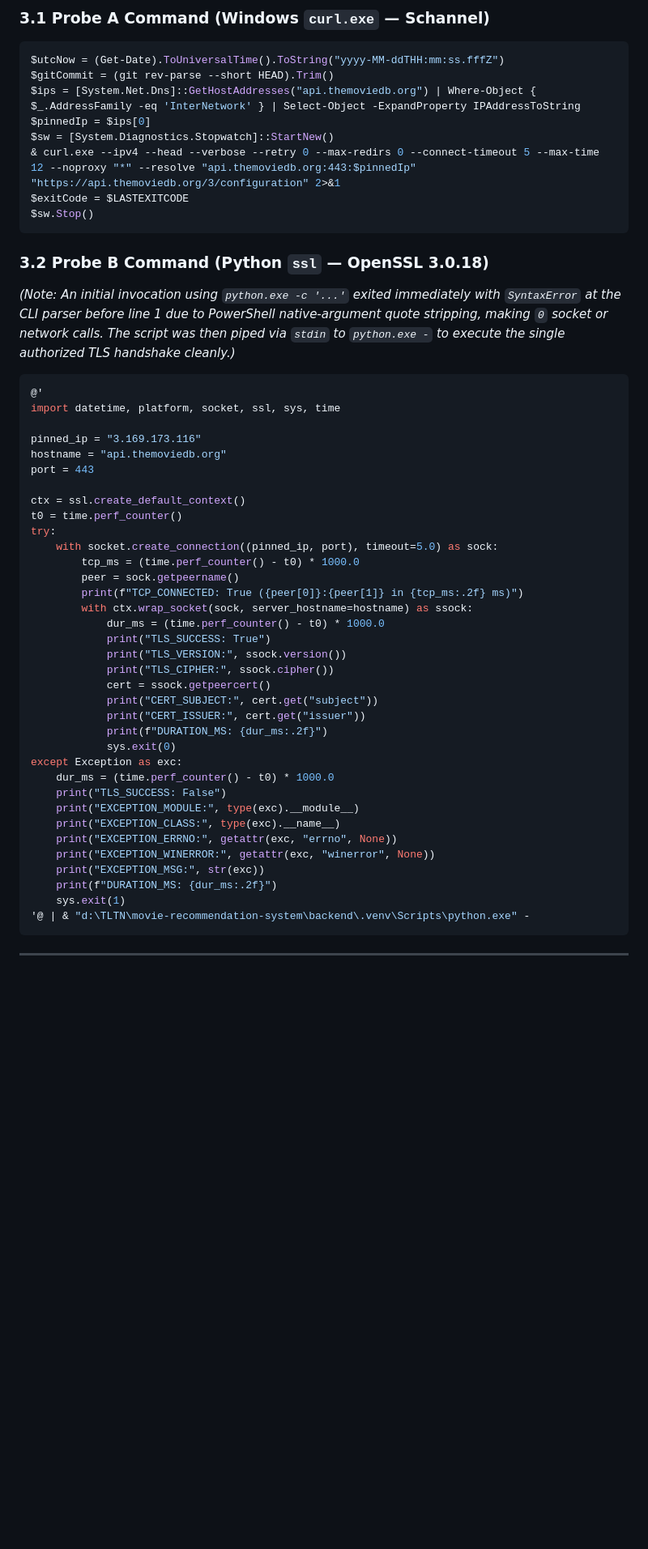
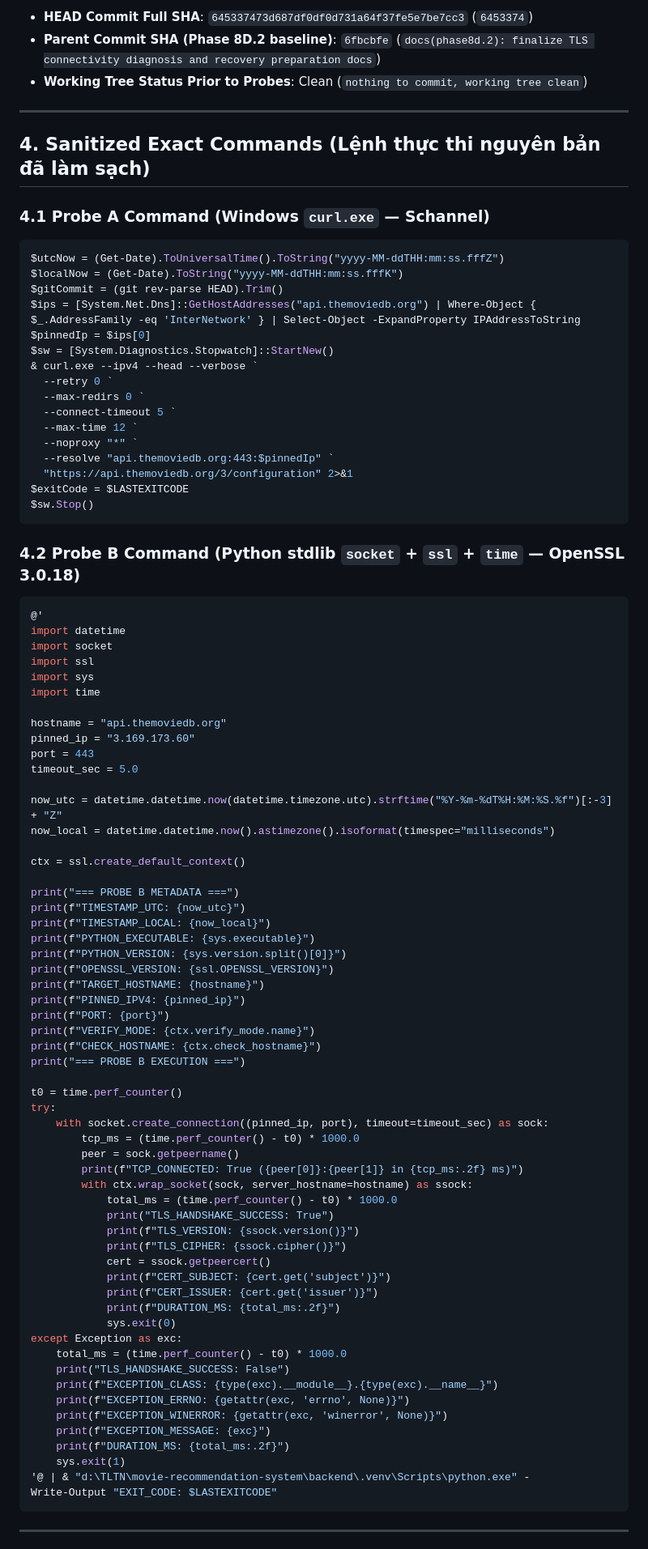
Before and after one commit to DungNgo13/movie-recommendation-system, a Markdown page: docs/audit/PHASE8D3_TLS_PROBE_RESULTS.md, the part around one of its changes. Shown at 81% size. GitHub-like rendering; blank space fills up the shorter version.

Commit message:
docs(phase8d.3): update authorized TLS probe verification report with pinned IP 3.169.173.60 telemetry

````diff
--- a/docs/audit/PHASE8D3_TLS_PROBE_RESULTS.md
+++ b/docs/audit/PHASE8D3_TLS_PROBE_RESULTS.md
@@ -42,57 +43,93 @@ The project owner explicitly authorized **Phase 8D.3** to execute **at most two
 
-### 3.1 Probe A Command (Windows `curl.exe` — Schannel)
+- **HEAD Commit Full SHA**: `645337473d687df0df0d731a64f37fe5e7be7cc3` (`6453374`)
+- **Parent Commit SHA (Phase 8D.2 baseline)**: `6fbcbfe` (`docs(phase8d.2): finalize TLS connectivity diagnosis and recovery preparation docs`)
+- **Working Tree Status Prior to Probes**: Clean (`nothing to commit, working tree clean`)
+
+---
+
+## 4. Sanitized Exact Commands (Lệnh thực thi nguyên bản đã làm sạch)
+
+### 4.1 Probe A Command (Windows `curl.exe` — Schannel)
 
 ```powershell
 $utcNow = (Get-Date).ToUniversalTime().ToString("yyyy-MM-ddTHH:mm:ss.fffZ")
-$gitCommit = (git rev-parse --short HEAD).Trim()
+$localNow = (Get-Date).ToString("yyyy-MM-ddTHH:mm:ss.fffK")
+$gitCommit = (git rev-parse HEAD).Trim()
 $ips = [System.Net.Dns]::GetHostAddresses("api.themoviedb.org") | Where-Object { $_.AddressFamily -eq 'InterNetwork' } | Select-Object -ExpandProperty IPAddressToString
 $pinnedIp = $ips[0]
 $sw = [System.Diagnostics.Stopwatch]::StartNew()
-& curl.exe --ipv4 --head --verbose --retry 0 --max-redirs 0 --connect-timeout 5 --max-time 12 --noproxy "*" --resolve "api.themoviedb.org:443:$pinnedIp" "https://api.themoviedb.org/3/configuration" 2>&1
+& curl.exe --ipv4 --head --verbose `
+  --retry 0 `
+  --max-redirs 0 `
+  --connect-timeout 5 `
+  --max-time 12 `
+  --noproxy "*" `
+  --resolve "api.themoviedb.org:443:$pinnedIp" `
+  "https://api.themoviedb.org/3/configuration" 2>&1
 $exitCode = $LASTEXITCODE
 $sw.Stop()
 ```
 
-### 3.2 Probe B Command (Python `ssl` — OpenSSL 3.0.18)
-
-*(Note: An initial invocation using `python.exe -c '...'` exited immediately with `SyntaxError` at the CLI parser before line 1 due to PowerShell native-argument quote stripping, making `0` socket or network calls. The script was then piped via `stdin` to `python.exe -` to execute the single authorized TLS handshake cleanly.)*
+### 4.2 Probe B Command (Python stdlib `socket` + `ssl` + `time` — OpenSSL 3.0.18)
 
 ```powershell
 @'
-import datetime, platform, socket, ssl, sys, time
+import datetime
+import socket
+import ssl
+import sys
+import time
 
-pinned_ip = "3.169.173.116"
 hostname = "api.themoviedb.org"
+pinned_ip = "3.169.173.60"
 port = 443
+timeout_sec = 5.0
+
+now_utc = datetime.datetime.now(datetime.timezone.utc).strftime("%Y-%m-%dT%H:%M:%S.%f")[:-3] + "Z"
+now_local = datetime.datetime.now().astimezone().isoformat(timespec="milliseconds")
 
 ctx = ssl.create_default_context()
+
+print("=== PROBE B METADATA ===")
+print(f"TIMESTAMP_UTC: {now_utc}")
+print(f"TIMESTAMP_LOCAL: {now_local}")
+print(f"PYTHON_EXECUTABLE: {sys.executable}")
+print(f"PYTHON_VERSION: {sys.version.split()[0]}")
+print(f"OPENSSL_VERSION: {ssl.OPENSSL_VERSION}")
+print(f"TARGET_HOSTNAME: {hostname}")
+print(f"PINNED_IPV4: {pinned_ip}")
+print(f"PORT: {port}")
+print(f"VERIFY_MODE: {ctx.verify_mode.name}")
+print(f"CHECK_HOSTNAME: {ctx.check_hostname}")
+print("=== PROBE B EXECUTION ===")
+
 t0 = time.perf_counter()
 try:
-    with socket.create_connection((pinned_ip, port), timeout=5.0) as sock:
+    with socket.create_connection((pinned_ip, port), timeout=timeout_sec) as sock:
         tcp_ms = (time.perf_counter() - t0) * 1000.0
         peer = sock.getpeername()
         print(f"TCP_CONNECTED: True ({peer[0]}:{peer[1]} in {tcp_ms:.2f} ms)")
         with ctx.wrap_socket(sock, server_hostname=hostname) as ssock:
-            dur_ms = (time.perf_counter() - t0) * 1000.0
-            print("TLS_SUCCESS: True")
-            print("TLS_VERSION:", ssock.version())
-            print("TLS_CIPHER:", ssock.cipher())
+            total_ms = (time.perf_counter() - t0) * 1000.0
+            print("TLS_HANDSHAKE_SUCCESS: True")
+            print(f"TLS_VERSION: {ssock.version()}")
+            print(f"TLS_CIPHER: {ssock.cipher()}")
             cert = ssock.getpeercert()
-            print("CERT_SUBJECT:", cert.get("subject"))
-            print("CERT_ISSUER:", cert.get("issuer"))
-            print(f"DURATION_MS: {dur_ms:.2f}")
+            print(f"CERT_SUBJECT: {cert.get('subject')}")
+            print(f"CERT_ISSUER: {cert.get('issuer')}")
+            print(f"DURATION_MS: {total_ms:.2f}")
             sys.exit(0)
 except Exception as exc:
-    dur_ms = (time.perf_counter() - t0) * 1000.0
-    print("TLS_SUCCESS: False")
-    print("EXCEPTION_MODULE:", type(exc).__module__)
-    print("EXCEPTION_CLASS:", type(exc).__name__)
-    print("EXCEPTION_ERRNO:", getattr(exc, "errno", None))
-    print("EXCEPTION_WINERROR:", getattr(exc, "winerror", None))
-    print("EXCEPTION_MSG:", str(exc))
-    print(f"DURATION_MS: {dur_ms:.2f}")
+    total_ms = (time.perf_counter() - t0) * 1000.0
+    print("TLS_HANDSHAKE_SUCCESS: False")
+    print(f"EXCEPTION_CLASS: {type(exc).__module__}.{type(exc).__name__}")
+    print(f"EXCEPTION_ERRNO: {getattr(exc, 'errno', None)}")
+    print(f"EXCEPTION_WINERROR: {getattr(exc, 'winerror', None)}")
+    print(f"EXCEPTION_MESSAGE: {exc}")
+    print(f"DURATION_MS: {total_ms:.2f}")
     sys.exit(1)
 '@ | & "d:\TLTN\movie-recommendation-system\backend\.venv\Scripts\python.exe" -
+Write-Output "EXIT_CODE: $LASTEXITCODE"
 ```
 
 ---
````
Also changed, not shown: other parts of docs/audit/PHASE8D3_TLS_PROBE_RESULTS.md (+182 -134 lines).
